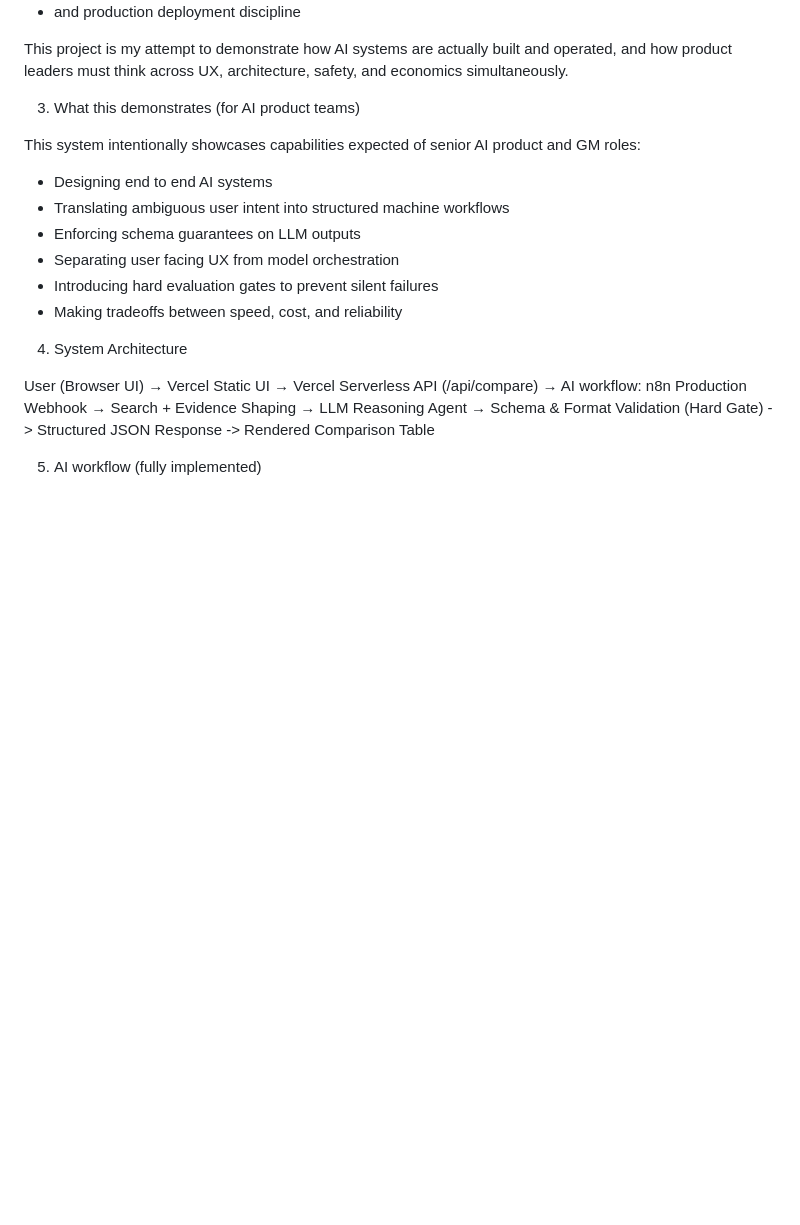
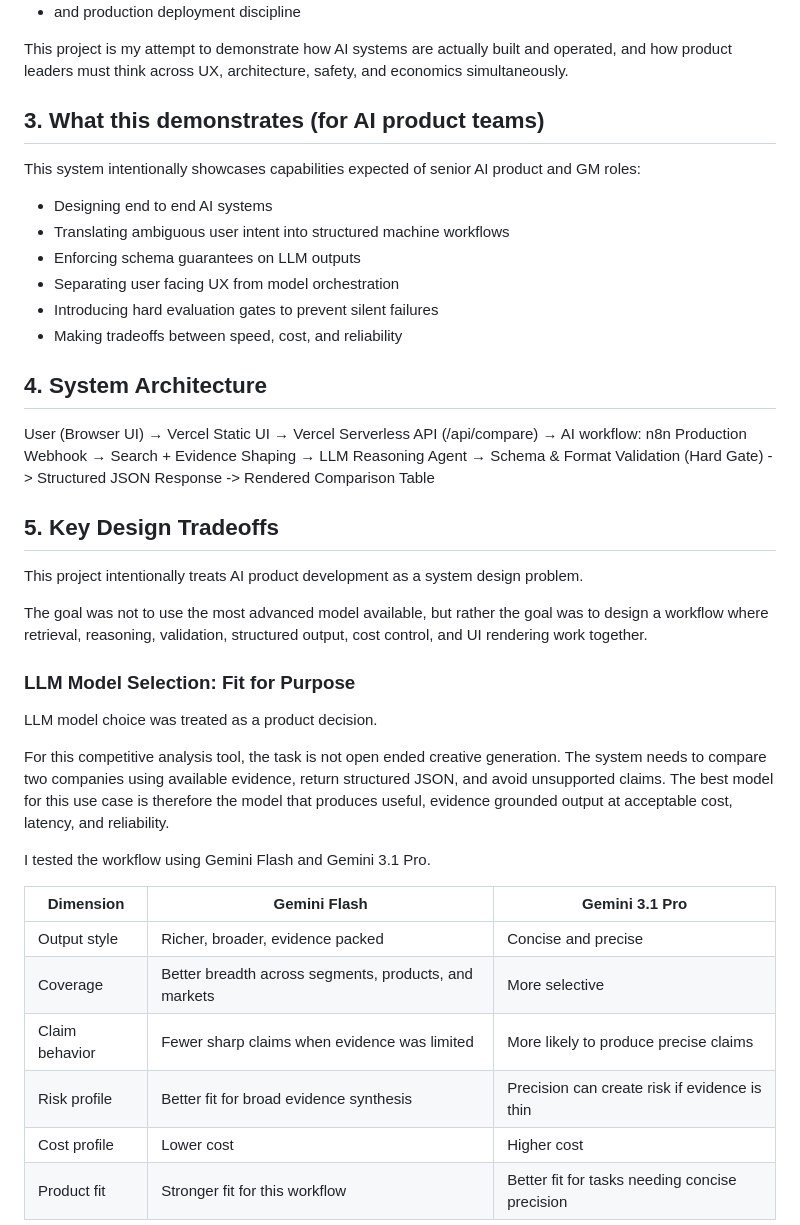
Before and after one commit to ajujosephj09-hungryexplorer/competitive-analysis-ui, a Markdown page: README.md, the part around one of its changes. Rendered like a GitHub page; blank space fills up the shorter version.

```diff
--- a/README.md
+++ b/README.md
@@ -24,8 +23,7 @@ Real AI products require a lot more, including but not limited to the following
 
 This project is my attempt to demonstrate how AI systems are actually built and operated, and how product leaders must think across UX, architecture, safety, and economics simultaneously.
 
-
-3) What this demonstrates (for AI product teams)
+## 3. What this demonstrates (for AI product teams)
 
 This system intentionally showcases capabilities expected of senior AI product and GM roles:
 - Designing end to end AI systems
@@ -35,7 +33,7 @@ This system intentionally showcases capabilities expected of senior AI product a
 - Introducing hard evaluation gates to prevent silent failures
 - Making tradeoffs between speed, cost, and reliability
 
-4) System Architecture
+## 4. System Architecture
 
 User (Browser UI)
   → Vercel Static UI
@@ -47,4 +45,26 @@ User (Browser UI)
       -> Structured JSON Response
   -> Rendered Comparison Table
 
-5) AI workflow (fully implemented)
+## 5. Key Design Tradeoffs
+
+This project intentionally treats AI product development as a system design problem.
+
+The goal was not to use the most advanced model available, but rather the goal was to design a workflow where retrieval, reasoning, validation, structured output, cost control, and UI rendering work together.
+
+### LLM Model Selection: Fit for Purpose
+
+LLM model choice was treated as a product decision.
+
+For this competitive analysis tool, the task is not open ended creative generation. The system needs to compare two companies using available evidence, return structured JSON, and avoid unsupported claims. The best model for this use case is therefore the model that produces useful, evidence grounded output at acceptable cost, latency, and reliability.
+
+I tested the workflow using Gemini Flash and Gemini 3.1 Pro.
+
+| Dimension | Gemini Flash | Gemini 3.1 Pro |
+|---|---|---|
+| Output style | Richer, broader, evidence packed | Concise and precise |
+| Coverage | Better breadth across segments, products, and markets | More selective |
+| Claim behavior | Fewer sharp claims when evidence was limited | More likely to produce precise claims |
+| Risk profile | Better fit for broad evidence synthesis | Precision can create risk if evidence is thin |
+| Cost profile | Lower cost | Higher cost |
+| Product fit | Stronger fit for this workflow | Better fit for tasks needing concise precision |
+
```
Also changed, not shown: other parts of README.md (+28 -6 lines).
